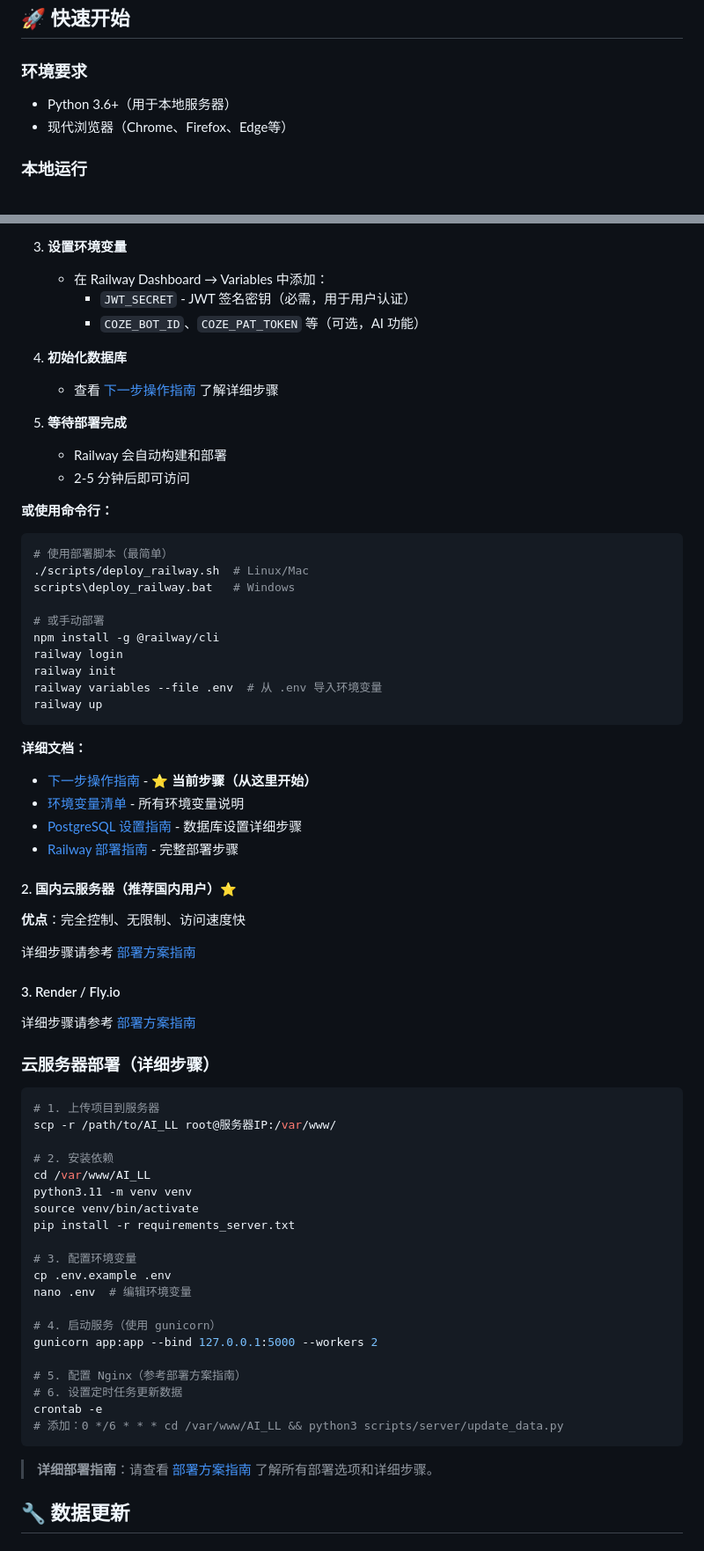
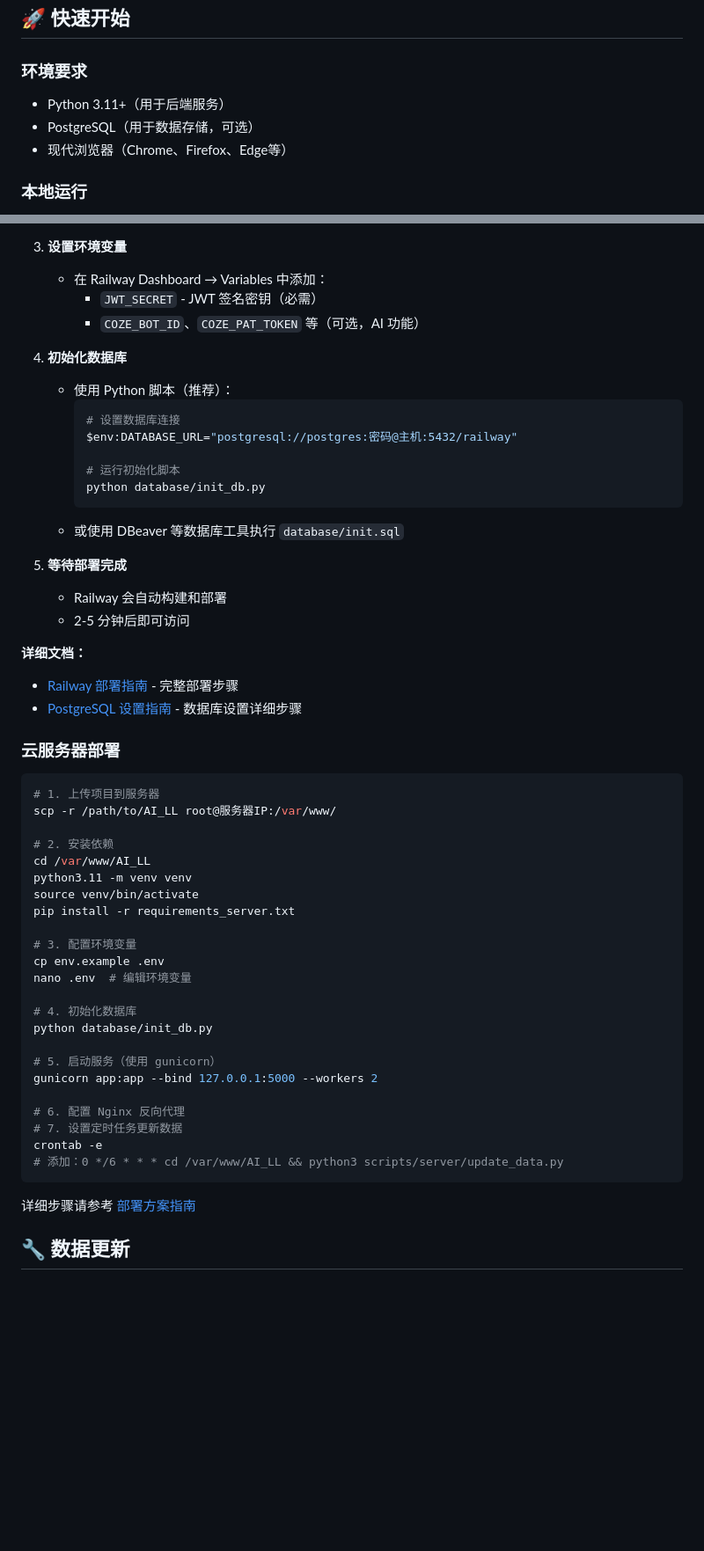
Before and after one commit to SeleneGallagher/French-AI-Learning-Hub, a Markdown page: README.md, 2 parts joined by grey strips. Shown: that part at 88% size. Rendered like a GitHub page; blank space fills up the shorter version.

````diff
--- a/README.md
+++ b/README.md
@@ -39,7 +39,8 @@
 
 ### 环境要求
 
-- Python 3.6+（用于本地服务器）
+- Python 3.11+（用于后端服务）
+- PostgreSQL（用于数据存储，可选）
 - 现代浏览器（Chrome、Firefox、Edge等）
 
 ### 本地运行
@@ -240,47 +219,29 @@ AI_LL/
 
 3. **设置环境变量**
    - 在 Railway Dashboard → Variables 中添加：
-     - `JWT_SECRET` - JWT 签名密钥（必需，用于用户认证）
+     - `JWT_SECRET` - JWT 签名密钥（必需）
      - `COZE_BOT_ID`、`COZE_PAT_TOKEN` 等（可选，AI 功能）
 
 4. **初始化数据库**
-   - 查看 [下一步操作指南](./NEXT_STEPS.md) 了解详细步骤
+   - 使用 Python 脚本（推荐）：
+     ```bash
+     # 设置数据库连接
+     $env:DATABASE_URL="postgresql://postgres:密码@主机:5432/railway"
+
+     # 运行初始化脚本
+     python database/init_db.py
+     ```
+   - 或使用 DBeaver 等数据库工具执行 `database/init.sql`
 
 5. **等待部署完成**
    - Railway 会自动构建和部署
    - 2-5 分钟后即可访问
 
-**或使用命令行：**
-```bash
-# 使用部署脚本（最简单）
-./scripts/deploy_railway.sh  # Linux/Mac
-scripts\deploy_railway.bat   # Windows
+**详细文档：**
+- [Railway 部署指南](./docs/Railway部署指南.md) - 完整部署步骤
+- [PostgreSQL 设置指南](./docs/PostgreSQL设置指南.md) - 数据库设置详细步骤
 
-# 或手动部署
-npm install -g @railway/cli
-railway login
-railway init
-railway variables --file .env  # 从 .env 导入环境变量
-railway up
-```
-
-**详细文档：**
-- [下一步操作指南](./下一步操作.md) - ⭐ **当前步骤（从这里开始）**
-- [环境变量清单](./docs/环境变量清单.md) - 所有环境变量说明
-- [PostgreSQL 设置指南](./docs/PostgreSQL设置指南.md) - 数据库设置详细步骤
-- [Railway 部署指南](./docs/Railway部署指南.md) - 完整部署步骤
-
-#### 2. 国内云服务器（推荐国内用户）⭐
-
-**优点**：完全控制、无限制、访问速度快
-
-详细步骤请参考 [部署方案指南](./docs/部署方案.md#方案-4国内云服务器推荐国内用户)
-
-#### 3. Render / Fly.io
-
-详细步骤请参考 [部署方案指南](./docs/部署方案.md)
-
-### 云服务器部署（详细步骤）
+### 云服务器部署
 
 ```bash
 # 1. 上传项目到服务器
@@ -293,19 +254,22 @@ source venv/bin/activate
 pip install -r requirements_server.txt
 
 # 3. 配置环境变量
-cp .env.example .env
+cp env.example .env
 nano .env  # 编辑环境变量
 
-# 4. 启动服务（使用 gunicorn）
+# 4. 初始化数据库
+python database/init_db.py
+
+# 5. 启动服务（使用 gunicorn）
 gunicorn app:app --bind 127.0.0.1:5000 --workers 2
 
-# 5. 配置 Nginx（参考部署方案指南）
-# 6. 设置定时任务更新数据
+# 6. 配置 Nginx 反向代理
+# 7. 设置定时任务更新数据
 crontab -e
 # 添加：0 */6 * * * cd /var/www/AI_LL && python3 scripts/server/update_data.py
 ```
 
-> **详细部署指南**：请查看 [部署方案指南](./docs/部署方案.md) 了解所有部署选项和详细步骤。
+详细步骤请参考 [部署方案指南](./docs/部署方案.md)
 
 ## 🔧 数据更新
 
````
Also changed, not shown: other parts of README.md (+48 -68 lines).
